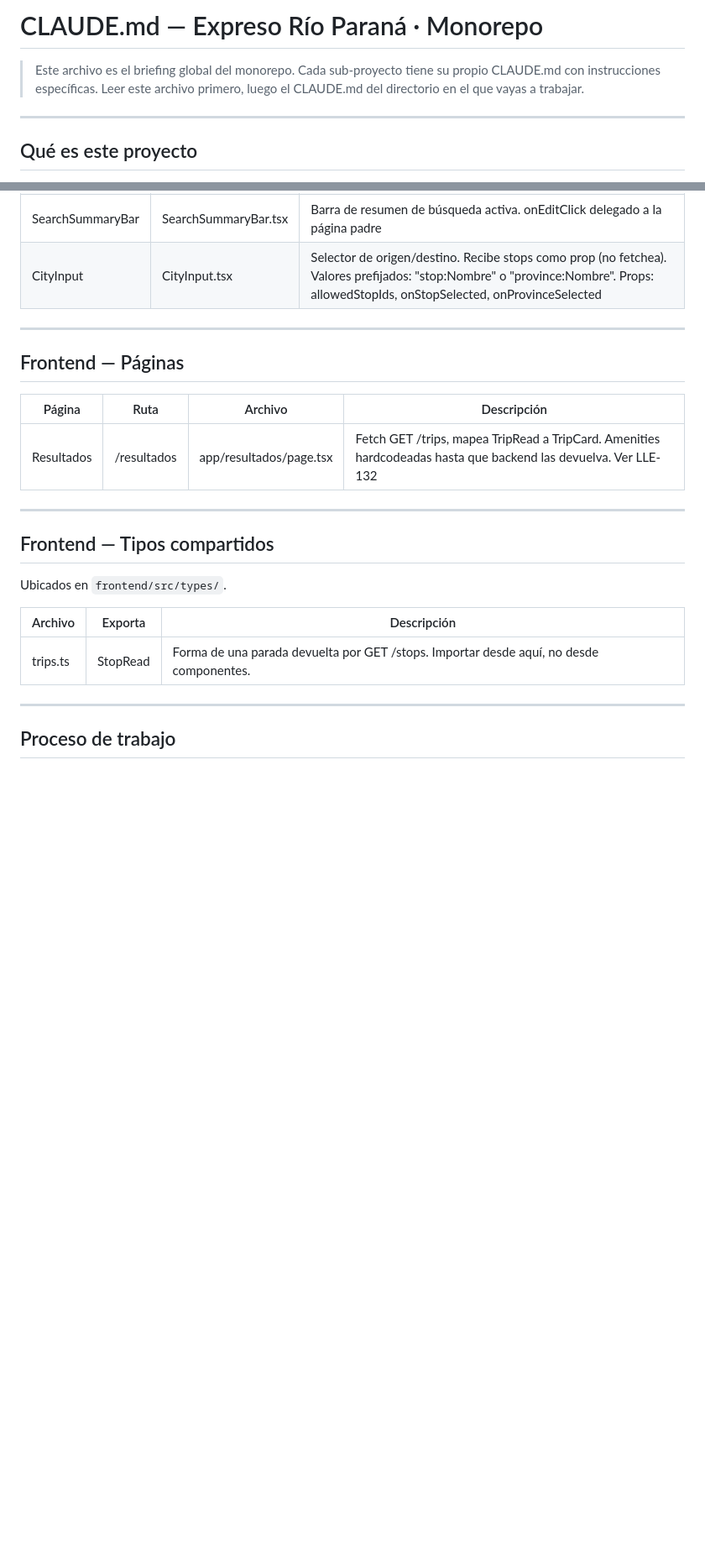
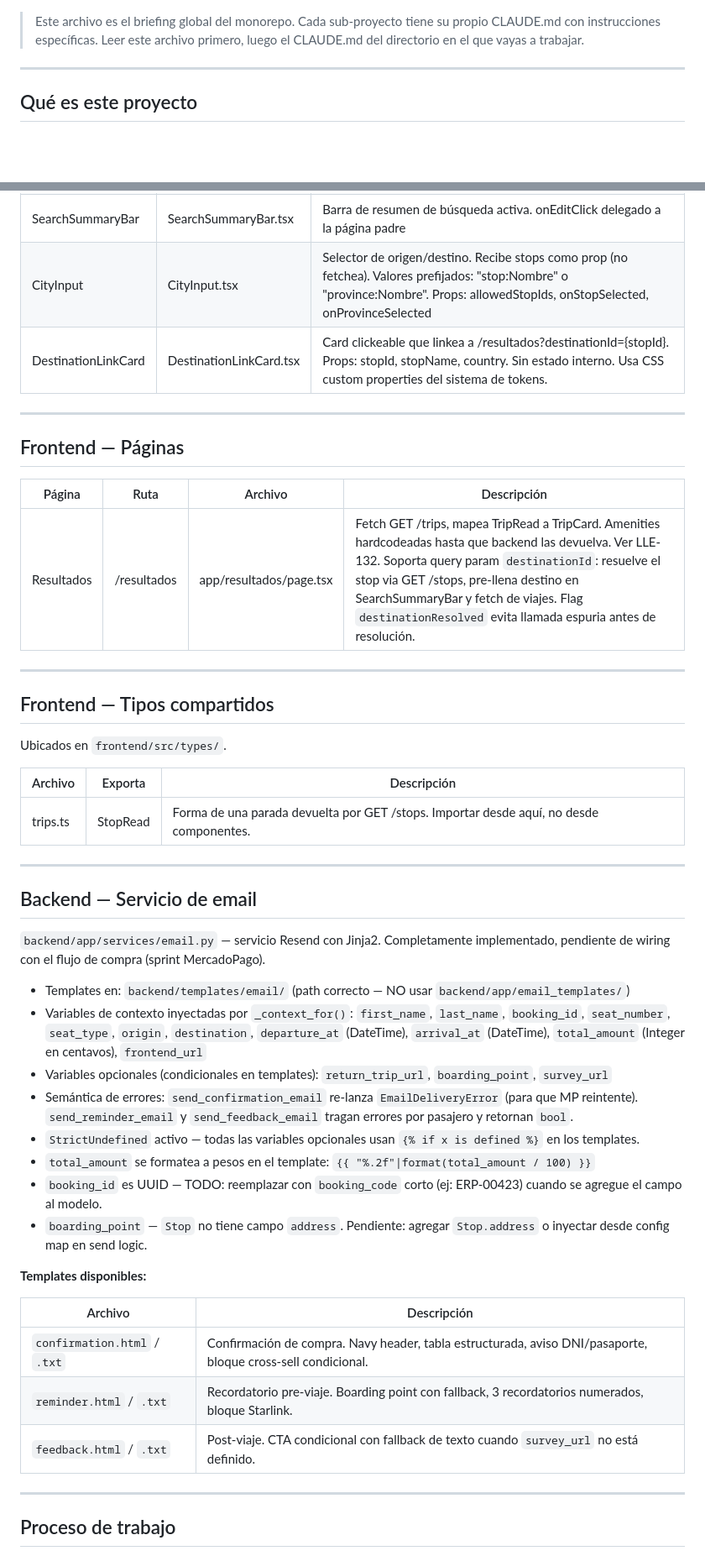
Before and after one commit to lucasleis/CruceroDelEste, a Markdown page: CLAUDE.md, 2 parts joined by grey strips. Shown at 84% size. Rendered like a GitHub page; blank space fills up the shorter version.

Commit message:
Enhance CLAUDE.md with email service details and risks
Updated CLAUDE.md with new sections on email service and risks.

```diff
--- a/CLAUDE.md
+++ b/CLAUDE.md
@@ -1,5 +1,3 @@
-# CLAUDE.md — Expreso Río Paraná · Monorepo
-
 > Este archivo es el briefing global del monorepo. Cada sub-proyecto tiene su propio CLAUDE.md con instrucciones específicas. Leer este archivo primero, luego el CLAUDE.md del directorio en el que vayas a trabajar.
 
 ---
@@ -39,6 +37,7 @@ Ubicados en `frontend/src/components/travel/`.
 | FilterPanel | FilterPanel.tsx | Panel de filtros visual completo. onFilterChange preparada pero desconectada (LLE-126 cancelado — pendiente de conectar al implementar filtros en /resultados) |
 | SearchSummaryBar | SearchSummaryBar.tsx | Barra de resumen de búsqueda activa. onEditClick delegado a la página padre |
 | CityInput | CityInput.tsx | Selector de origen/destino. Recibe stops como prop (no fetchea). Valores prefijados: "stop:Nombre" o "province:Nombre". Props: allowedStopIds, onStopSelected, onProvinceSelected |
+| DestinationLinkCard | DestinationLinkCard.tsx | Card clickeable que linkea a /resultados?destinationId={stopId}. Props: stopId, stopName, country. Sin estado interno. Usa CSS custom properties del sistema de tokens. |
 
 ---
 
@@ -46,7 +45,7 @@ Ubicados en `frontend/src/components/travel/`.
 
 | Página | Ruta | Archivo | Descripción |
 |--------|------|---------|-------------|
-| Resultados | /resultados | app/resultados/page.tsx | Fetch GET /trips, mapea TripRead a TripCard. Amenities hardcodeadas hasta que backend las devuelva. Ver LLE-132 |
+| Resultados | /resultados | app/resultados/page.tsx | Fetch GET /trips, mapea TripRead a TripCard. Amenities hardcodeadas hasta que backend las devuelva. Ver LLE-132. Soporta query param `destinationId`: resuelve el stop via GET /stops, pre-llena destino en SearchSummaryBar y fetch de viajes. Flag `destinationResolved` evita llamada espuria antes de resolución. |
 
 ---
 
@@ -57,6 +56,29 @@ Ubicados en `frontend/src/types/`.
 | Archivo | Exporta | Descripción |
 |---------|---------|-------------|
 | trips.ts | StopRead | Forma de una parada devuelta por GET /stops. Importar desde aquí, no desde componentes. |
+
+---
+
+## Backend — Servicio de email
+
+`backend/app/services/email.py` — servicio Resend con Jinja2. Completamente implementado, pendiente de wiring con el flujo de compra (sprint MercadoPago).
+
+- Templates en: `backend/templates/email/` (path correcto — NO usar `backend/app/email_templates/`)
+- Variables de contexto inyectadas por `_context_for()`: `first_name`, `last_name`, `booking_id`, `seat_number`, `seat_type`, `origin`, `destination`, `departure_at` (DateTime), `arrival_at` (DateTime), `total_amount` (Integer en centavos), `frontend_url`
+- Variables opcionales (condicionales en templates): `return_trip_url`, `boarding_point`, `survey_url`
+- Semántica de errores: `send_confirmation_email` re-lanza `EmailDeliveryError` (para que MP reintente). `send_reminder_email` y `send_feedback_email` tragan errores por pasajero y retornan `bool`.
+- `StrictUndefined` activo — todas las variables opcionales usan `{% if x is defined %}` en los templates.
+- `total_amount` se formatea a pesos en el template: `{{ "%.2f"|format(total_amount / 100) }}`
+- `booking_id` es UUID — TODO: reemplazar con `booking_code` corto (ej: ERP-00423) cuando se agregue el campo al modelo.
+- `boarding_point` — `Stop` no tiene campo `address`. Pendiente: agregar `Stop.address` o inyectar desde config map en send logic.
+
+**Templates disponibles:**
+
+| Archivo | Descripción |
+|---------|-------------|
+| `confirmation.html` / `.txt` | Confirmación de compra. Navy header, tabla estructurada, aviso DNI/pasaporte, bloque cross-sell condicional. |
+| `reminder.html` / `.txt` | Recordatorio pre-viaje. Boarding point con fallback, 3 recordatorios numerados, bloque Starlink. |
+| `feedback.html` / `.txt` | Post-viaje. CTA condicional con fallback de texto cuando `survey_url` no está definido. |
 
 ---
 
```
Also changed, not shown: other parts of CLAUDE.md (+18 -0 lines).
